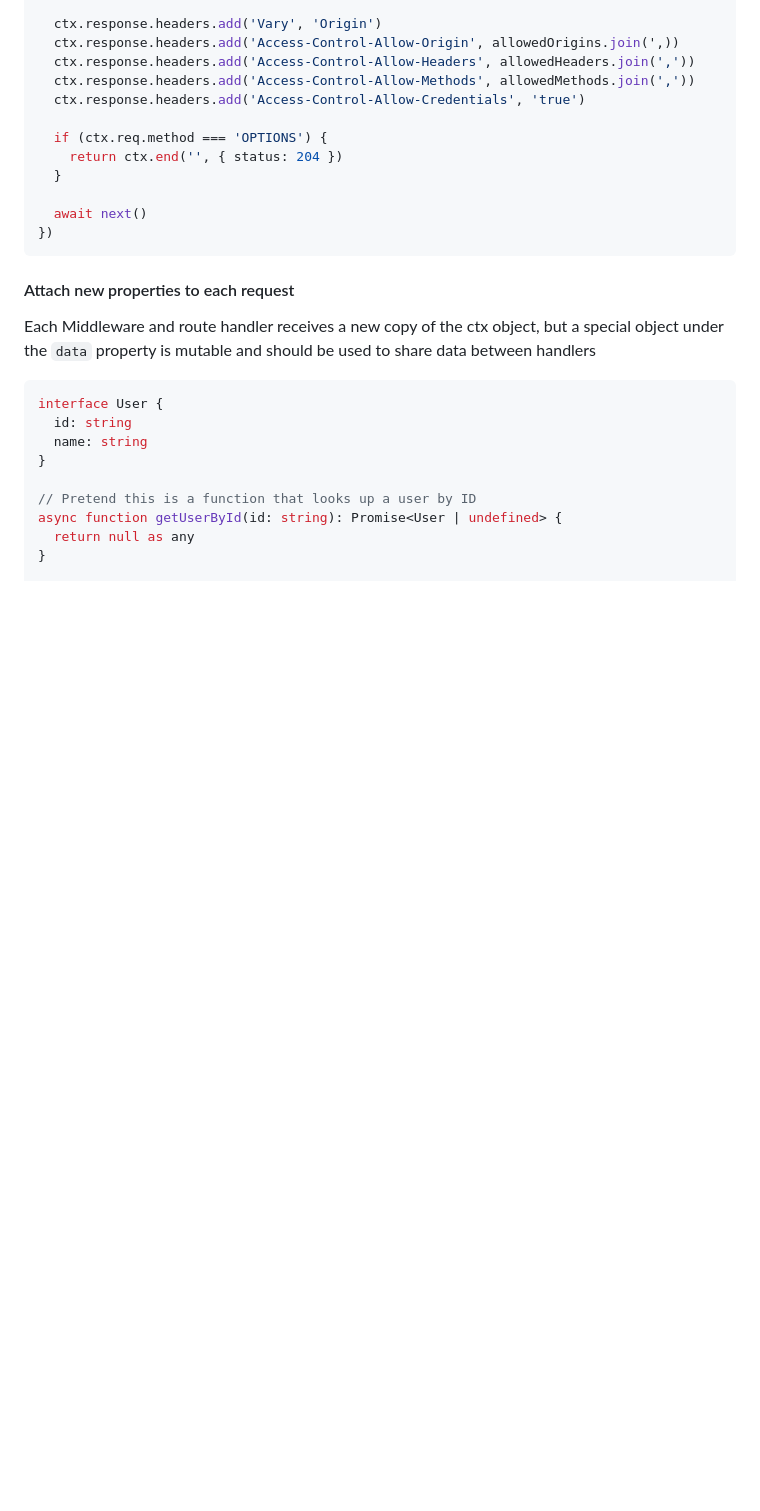
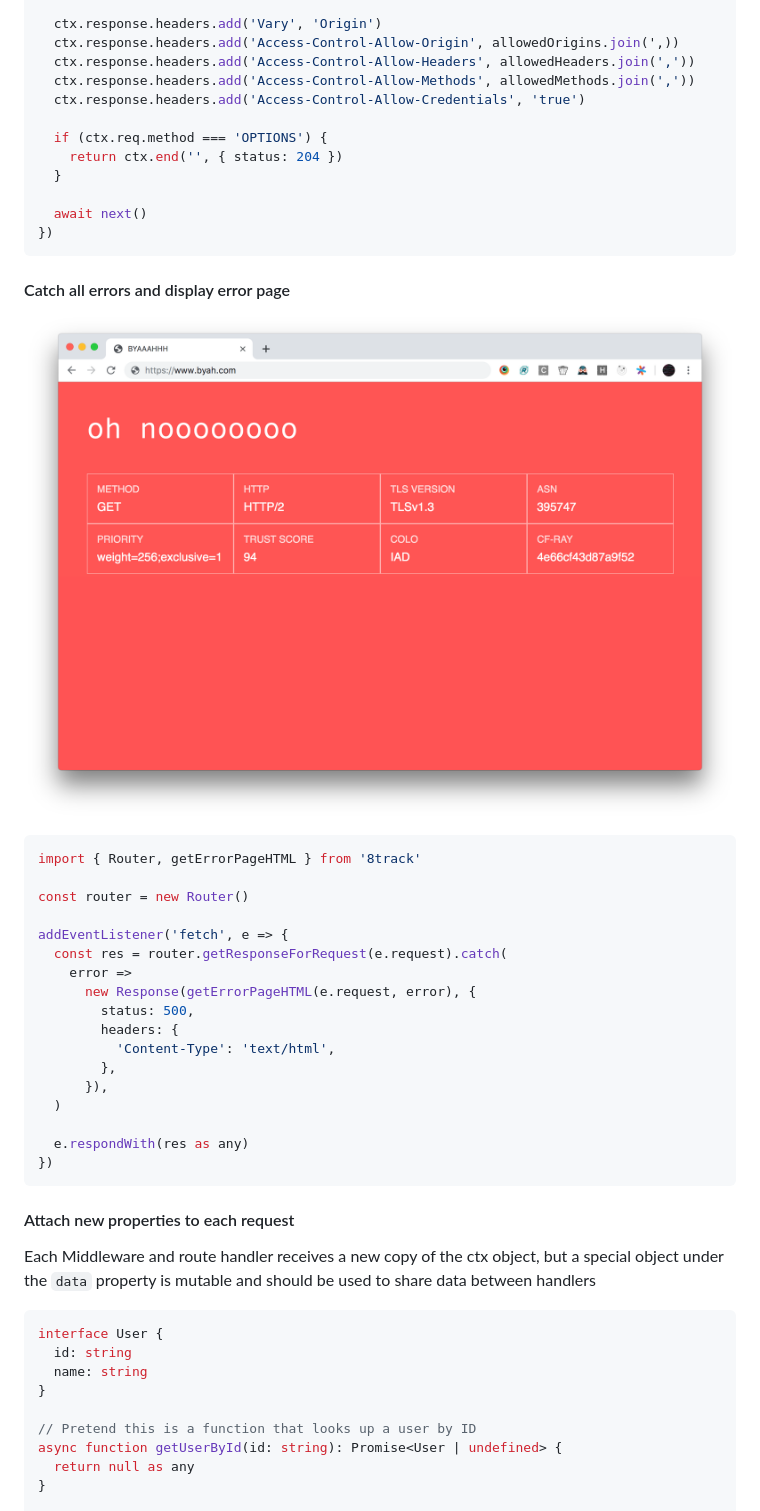
Before and after one commit to jrf0110/8track, a Markdown page: README.md, the part around the change. Rendered like a GitHub page; pictures changed too: doc/img/screen-3.png (added); blank space fills up the shorter version.

Commit message:
6 Add error handlers

````diff
--- a/README.md
+++ b/README.md
@@ -67,6 +67,30 @@ router.all`(.*)`.use(async (ctx, next) => {
   }
 
   await next()
+})
+```
+
+#### Catch all errors and display error page
+
+![./doc/img/screen-3.png](./doc/img/screen-3.png)
+
+```typescript
+import { Router, getErrorPageHTML } from '8track'
+
+const router = new Router()
+
+addEventListener('fetch', e => {
+  const res = router.getResponseForRequest(e.request).catch(
+    error =>
+      new Response(getErrorPageHTML(e.request, error), {
+        status: 500,
+        headers: {
+          'Content-Type': 'text/html',
+        },
+      }),
+  )
+
+  e.respondWith(res as any)
 })
 ```
 
````
Also changed, not shown: 7 other files.
